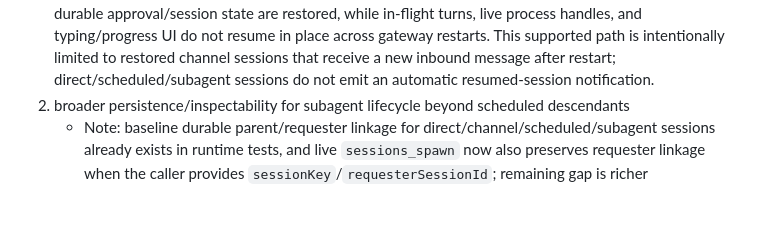
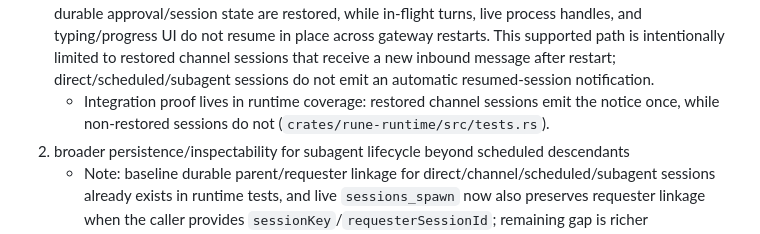
Before and after one commit to ghostrider0470/rune, a Markdown page: docs/AGENT-ORCHESTRATION.md, the part around the change. GitHub-like rendering; blank space fills up the shorter version.

```diff
--- a/docs/AGENT-ORCHESTRATION.md
+++ b/docs/AGENT-ORCHESTRATION.md
@@ -36,6 +36,7 @@ As of 2026-03-14 early-morning execution:
 
 Highest-leverage remaining parity gaps:
 1. restart-safe continuation guarantees remain explicitly incomplete: current Rune preserves durable approval-decision resume metadata, startup restoration of active session indexing, and a one-time resumed-session notice on the next inbound message for restored channel sessions. The supported continuity contract is intentionally narrower than full in-place resurrection: transcript history plus durable approval/session state are restored, while in-flight turns, live process handles, and typing/progress UI do not resume in place across gateway restarts. This supported path is intentionally limited to restored channel sessions that receive a new inbound message after restart; direct/scheduled/subagent sessions do not emit an automatic resumed-session notification.
+   - Integration proof lives in runtime coverage: restored channel sessions emit the notice once, while non-restored sessions do not (`crates/rune-runtime/src/tests.rs`).
 2. broader persistence/inspectability for subagent lifecycle beyond scheduled descendants
    - Note: baseline durable parent/requester linkage for direct/channel/scheduled/subagent sessions already exists in runtime tests, and live `sessions_spawn` now also preserves requester linkage when the caller provides `sessionKey`/`requesterSessionId`; remaining gap is richer lifecycle/runtime inspectability rather than the linkage primitive itself.
 3. deeper session-status parity quality (cost fidelity, unresolved-note reduction, broader runtime linkage)
```
Also changed, not shown: docs/FUNCTIONALITY-CHECKLIST.md (+1 -0 lines).
